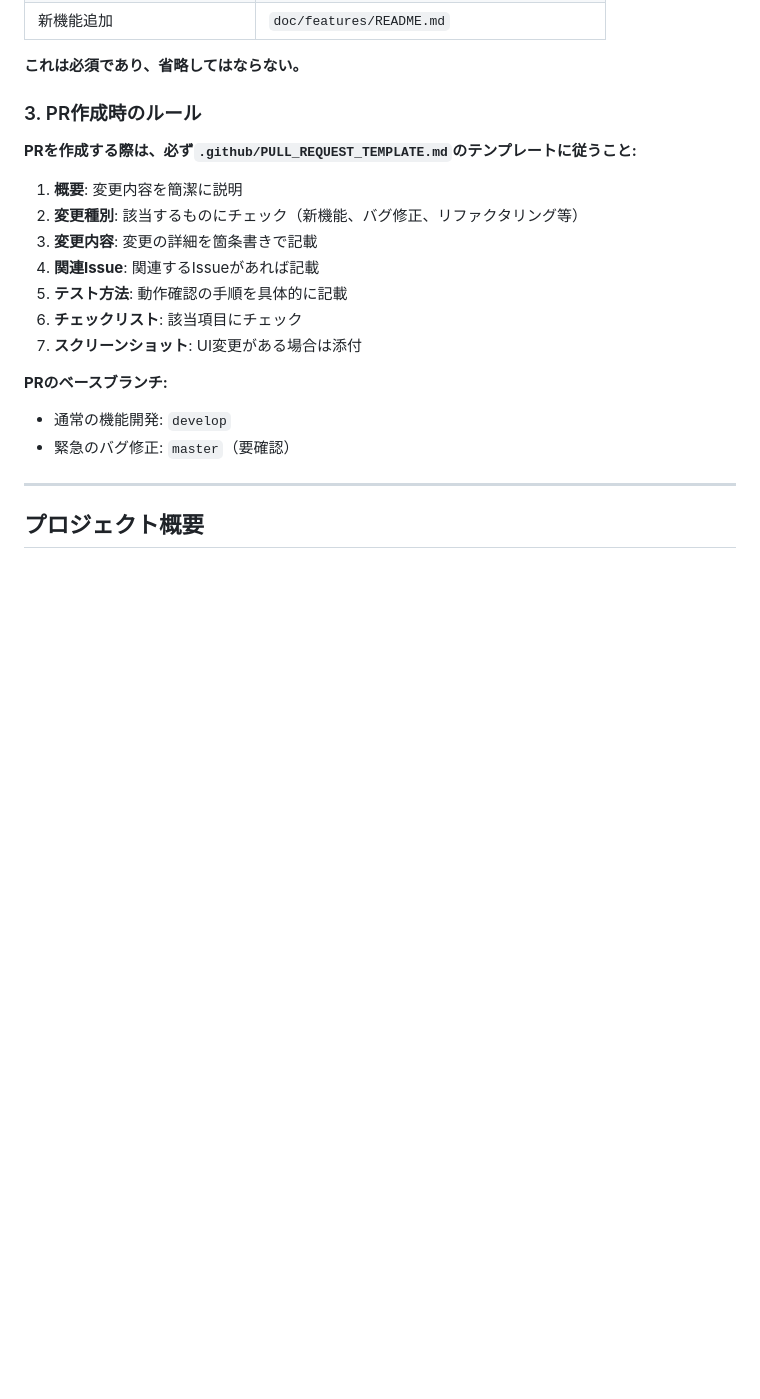
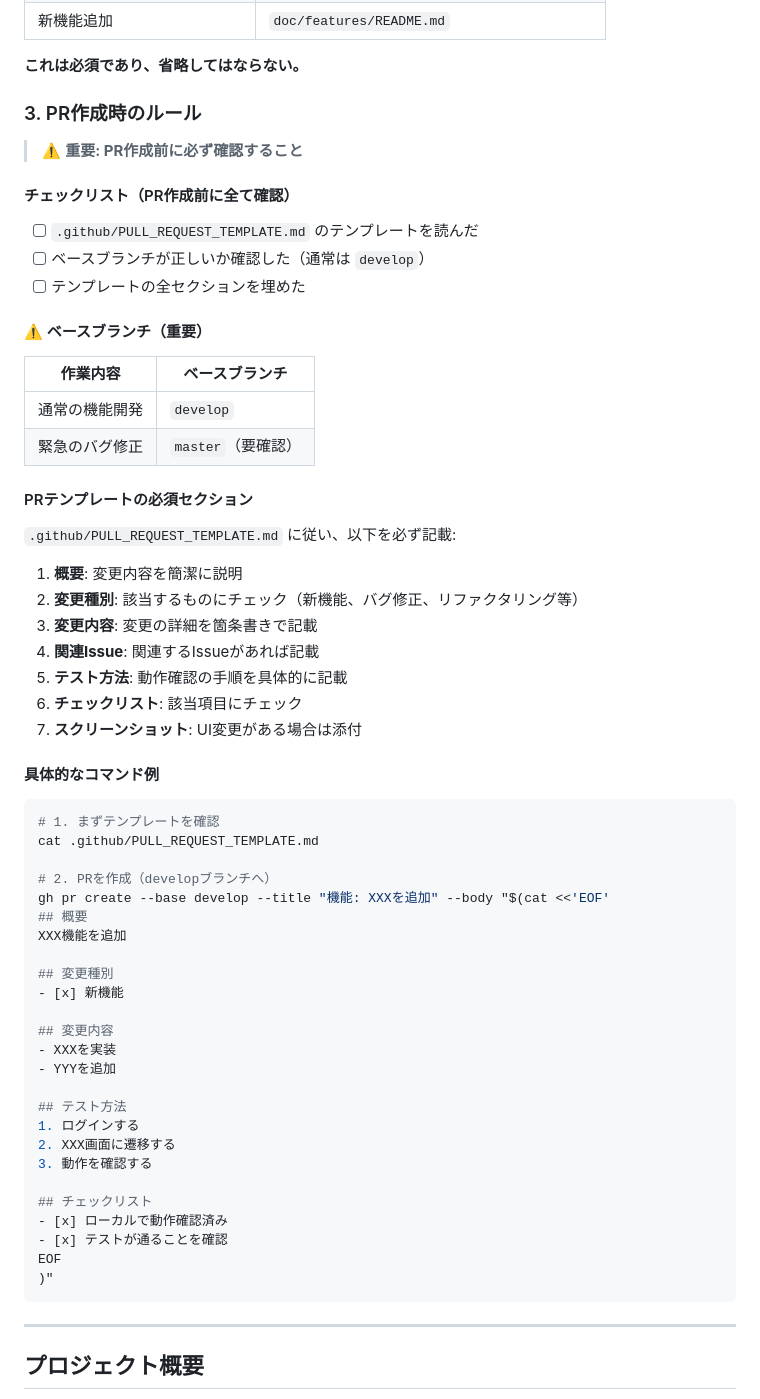
Before and after one commit to Hirozou8080/bokemasho, a Markdown page: CLAUDE.md, the part around the change. GitHub-like rendering; blank space fills up the shorter version.

Commit message:
docs: CLAUDE.mdのPR作成ルールを改善
- チェックリスト形式で確認項目を明示
- 視覚的強調（⚠️マーク、引用ブロック）を追加
- 具体的なgh pr createコマンド例を追加
- ベースブランチの指定をテーブル形式で見やすく

Co-Authored-By: Claude Opus 4.5 <noreply@anthropic.com>

````diff
--- a/CLAUDE.md
+++ b/CLAUDE.md
@@ -49,7 +49,24 @@ doc/
 
 ### 3. PR作成時のルール
 
-**PRを作成する際は、必ず`.github/PULL_REQUEST_TEMPLATE.md`のテンプレートに従うこと:**
+> ⚠️ **重要: PR作成前に必ず確認すること**
+
+#### チェックリスト（PR作成前に全て確認）
+
+- [ ] `.github/PULL_REQUEST_TEMPLATE.md` のテンプレートを読んだ
+- [ ] ベースブランチが正しいか確認した（通常は `develop`）
+- [ ] テンプレートの全セクションを埋めた
+
+#### ⚠️ ベースブランチ（重要）
+
+| 作業内容 | ベースブランチ |
+|---------|--------------|
+| 通常の機能開発 | `develop` |
+| 緊急のバグ修正 | `master`（要確認） |
+
+#### PRテンプレートの必須セクション
+
+`.github/PULL_REQUEST_TEMPLATE.md` に従い、以下を必ず記載:
 
 1. **概要**: 変更内容を簡潔に説明
 2. **変更種別**: 該当するものにチェック（新機能、バグ修正、リファクタリング等）
@@ -59,9 +76,35 @@ doc/
 6. **チェックリスト**: 該当項目にチェック
 7. **スクリーンショット**: UI変更がある場合は添付
 
-**PRのベースブランチ:**
-- 通常の機能開発: `develop`
-- 緊急のバグ修正: `master`（要確認）
+#### 具体的なコマンド例
+
+```bash
+# 1. まずテンプレートを確認
+cat .github/PULL_REQUEST_TEMPLATE.md
+
+# 2. PRを作成（developブランチへ）
+gh pr create --base develop --title "機能: XXXを追加" --body "$(cat <<'EOF'
+## 概要
+XXX機能を追加
+
+## 変更種別
+- [x] 新機能
+
+## 変更内容
+- XXXを実装
+- YYYを追加
+
+## テスト方法
+1. ログインする
+2. XXX画面に遷移する
+3. 動作を確認する
+
+## チェックリスト
+- [x] ローカルで動作確認済み
+- [x] テストが通ることを確認
+EOF
+)"
+```
 
 ---
 
````
